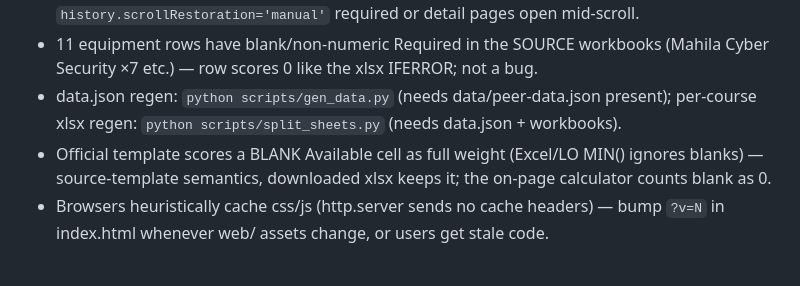
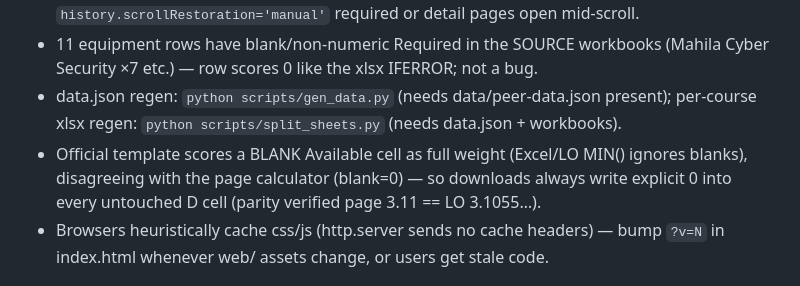
Before and after one commit to shourovrm/SICIP-standards, a Markdown page: DECISIONS.md, the part around the change. Rendered like a GitHub page.

Commit message:
docs: xlsx blank-cell parity fix noted

```diff
--- a/DECISIONS.md
+++ b/DECISIONS.md
@@ -16,7 +16,7 @@ Site BUILT and verified locally (Playwright: search, calculator math, print shee
 - Hash navigation: browser scroll restoration fires AFTER the hashchange handler — `history.scrollRestoration='manual'` required or detail pages open mid-scroll.
 - 11 equipment rows have blank/non-numeric Required in the SOURCE workbooks (Mahila Cyber Security ×7 etc.) — row scores 0 like the xlsx IFERROR; not a bug.
 - data.json regen: `python scripts/gen_data.py` (needs data/peer-data.json present); per-course xlsx regen: `python scripts/split_sheets.py` (needs data.json + workbooks).
-- Official template scores a BLANK Available cell as full weight (Excel/LO MIN() ignores blanks) — source-template semantics, downloaded xlsx keeps it; the on-page calculator counts blank as 0.
+- Official template scores a BLANK Available cell as full weight (Excel/LO MIN() ignores blanks), disagreeing with the page calculator (blank=0) — so downloads always write explicit 0 into every untouched D cell (parity verified page 3.11 == LO 3.1055…).
 - Browsers heuristically cache css/js (http.server sends no cache headers) — bump `?v=N` in index.html whenever web/ assets change, or users get stale code.
 
 ## Tried / rejected
```
